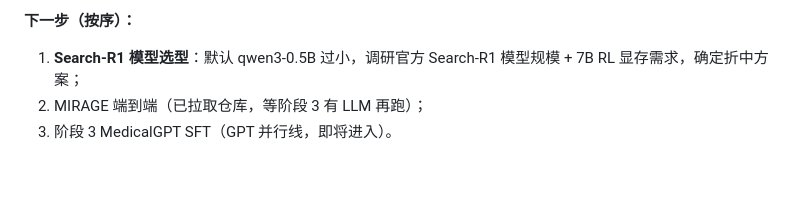
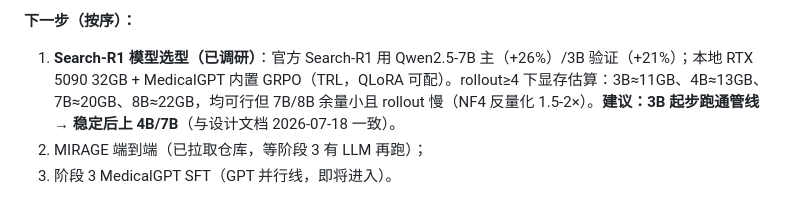
Before and after one commit to wahtcanisay/LLM_Learning_RAG_RL, a Markdown page: STUDY_PROGRESS.md, the part around the change. Rendered like a GitHub page; blank space fills up the shorter version.

Commit message:
docs: 记录 Search-R1 模型选型调研（3B 起步→4B/7B）
官方 Search-R1 用 Qwen2.5-7B 主模型；本地 RTX 5090 32GB + MedicalGPT
内置 GRPO（TRL QLoRA）。rollout>=4 显存估算 3B≈11GB/4B≈13GB/7B≈20GB，
建议 3B 起步跑通→稳定后 4B/7B（与 MedSearch-R1 设计文档一致）。

Co-Authored-By: Claude <noreply@anthropic.com>

```diff
--- a/STUDY_PROGRESS.md
+++ b/STUDY_PROGRESS.md
@@ -230,7 +230,7 @@ scripts/run_sft.sh
 13. **README 简历版总结 + 上传 GitHub**（commit `fe89a64`）：README 补充数据清洗小节 + 末尾简历版项目总结（三点：数据集清洗 / 检索 pipeline 三段 / 相对 baseline 提升）；根 README 已删，文档集中在 `MedicalGraphRAG/README.md`；**已推送 GitHub** `wahtcanisay/LLM_Learning_RAG_RL`（main 同步）。
 
 **下一步（按序）：**
-1. **Search-R1 模型选型**：默认 qwen3-0.5B 过小，调研官方 Search-R1 模型规模 + 7B RL 显存需求，确定折中方案；
+1. **Search-R1 模型选型（已调研）**：官方 Search-R1 用 Qwen2.5-7B 主（+26%）/3B 验证（+21%）；本地 RTX 5090 32GB + MedicalGPT 内置 GRPO（TRL，QLoRA 可配）。rollout≥4 下显存估算：3B≈11GB、4B≈13GB、7B≈20GB、8B≈22GB，均可行但 7B/8B 余量小且 rollout 慢（NF4 反量化 1.5-2×）。**建议：3B 起步跑通管线 → 稳定后上 4B/7B**（与设计文档 2026-07-18 一致）。
 2. MIRAGE 端到端（已拉取仓库，等阶段 3 有 LLM 再跑）；
 3. 阶段 3 MedicalGPT SFT（GPT 并行线，即将进入）。
 
```
